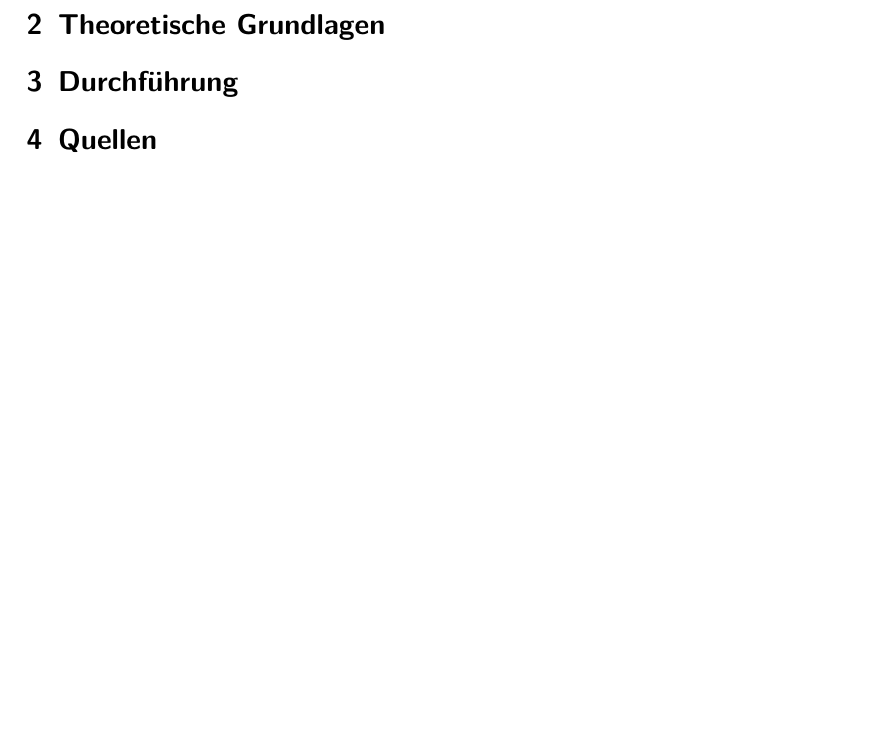
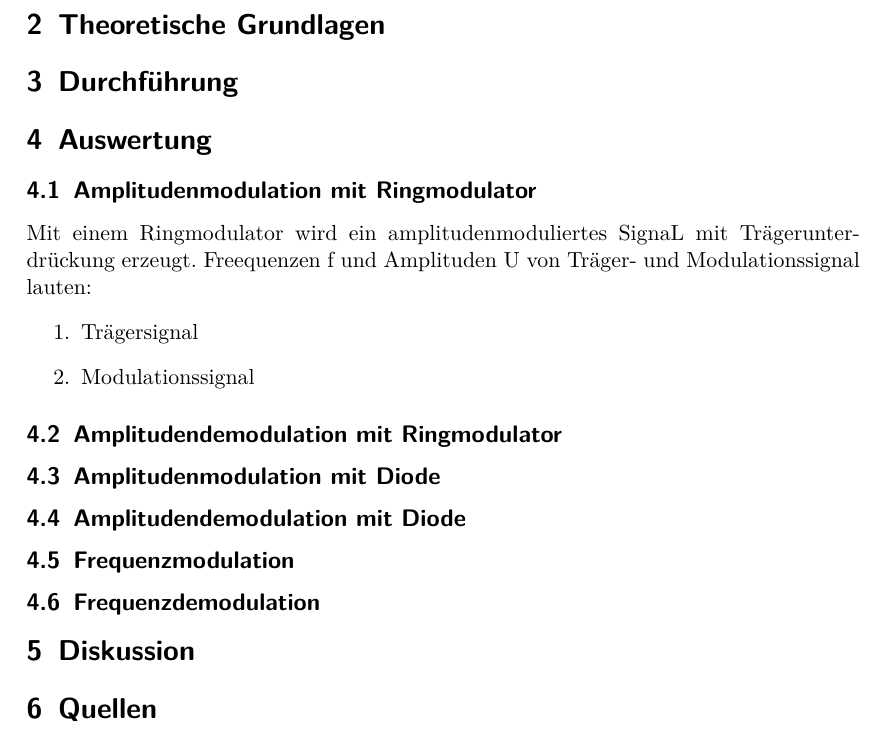
Before and after one commit to bjoern-lindhauer/masterpraktikum, a LaTeX document (V56/Protokoll/protokoll.tex): part of page 3 of 3, cut so that both start at the same text. Compiled offline with pdfLaTeX.

Commit message:
Auswertung V56 angefangen

```diff
--- a/V56/Protokoll/protokoll.tex
+++ b/V56/Protokoll/protokoll.tex
@@ -56,6 +56,26 @@
 
 \section{Durchführung}
 
+\section{Auswertung}
+
+\subsection{Amplitudenmodulation mit Ringmodulator}
+Mit einem Ringmodulator wird ein amplitudenmoduliertes SignaL mit Trägerunterdrückung erzeugt. Freequenzen f und Amplituden U von Träger- und Modulationssignal lauten:
+\begin{enumerate}
+	\item Trägersignal
+	\item Modulationssignal
+\end{enumerate}
+\subsection{Amplitudendemodulation mit Ringmodulator}
+
+\subsection{Amplitudenmodulation mit Diode}
+
+\subsection{Amplitudendemodulation mit Diode}
+
+\subsection{Frequenzmodulation}
+
+\subsection{Frequenzdemodulation}
+
+\section{Diskussion}
+
 \section{Quellen}
 
 \end{document}
```
